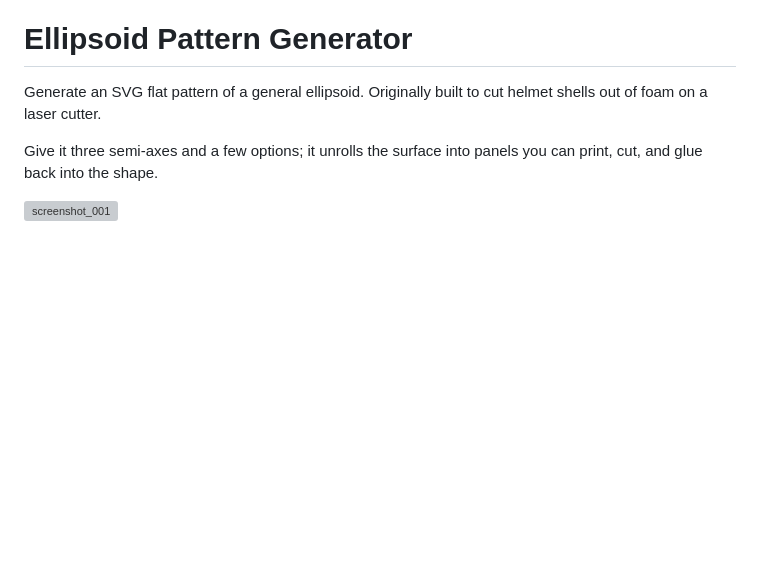
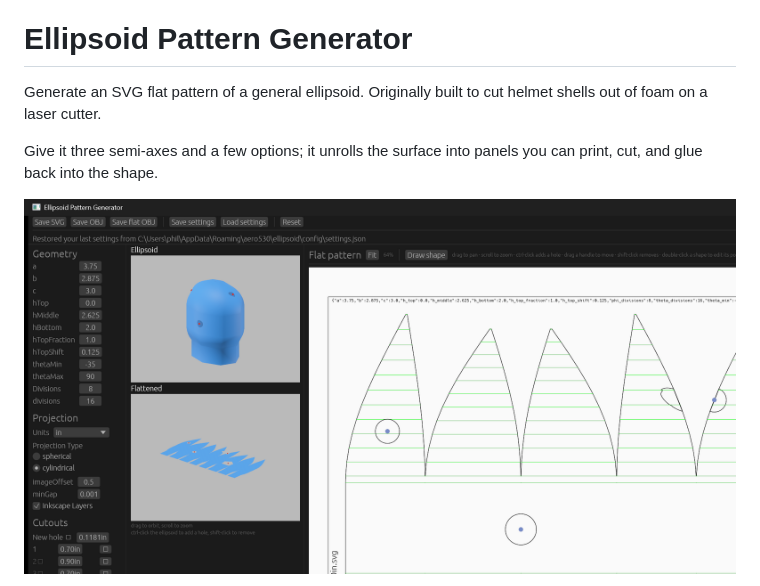
Before and after one commit to aero530/ellipsoid, a Markdown page: README.md, the part around one of its changes. Drawn GitHub-style; pictures changed too: screenshots/app.png (added); blank space fills up the shorter version; grey boxes are pictures that could not be loaded.

```diff
--- a/README.md
+++ b/README.md
@@ -4,5 +4,5 @@ Generate an SVG flat pattern of a general ellipsoid. Originally built to cut hel
 
 Give it three semi-axes and a few options; it unrolls the surface into panels you can print, cut, and glue back into the shape.
 
-![screenshot_001](https://raw.githubusercontent.com/aero530/ellipsoid/master/screenshots/screenshot_001.PNG "screenshot")
+![The application: settings, a 3D ellipsoid and its flattened panels, and the flat pattern](screenshots/app.png)
 
```
Also changed, not shown: other parts of README.md (+10 -2 lines), RUST_CONVERSION_PLAN.md (+26 -0 lines), screenshots/pattern-cutouts.png (added), screenshots/pattern-cylindrical.png (added), screenshots/pattern-spherical.png (added), 4 other files.
